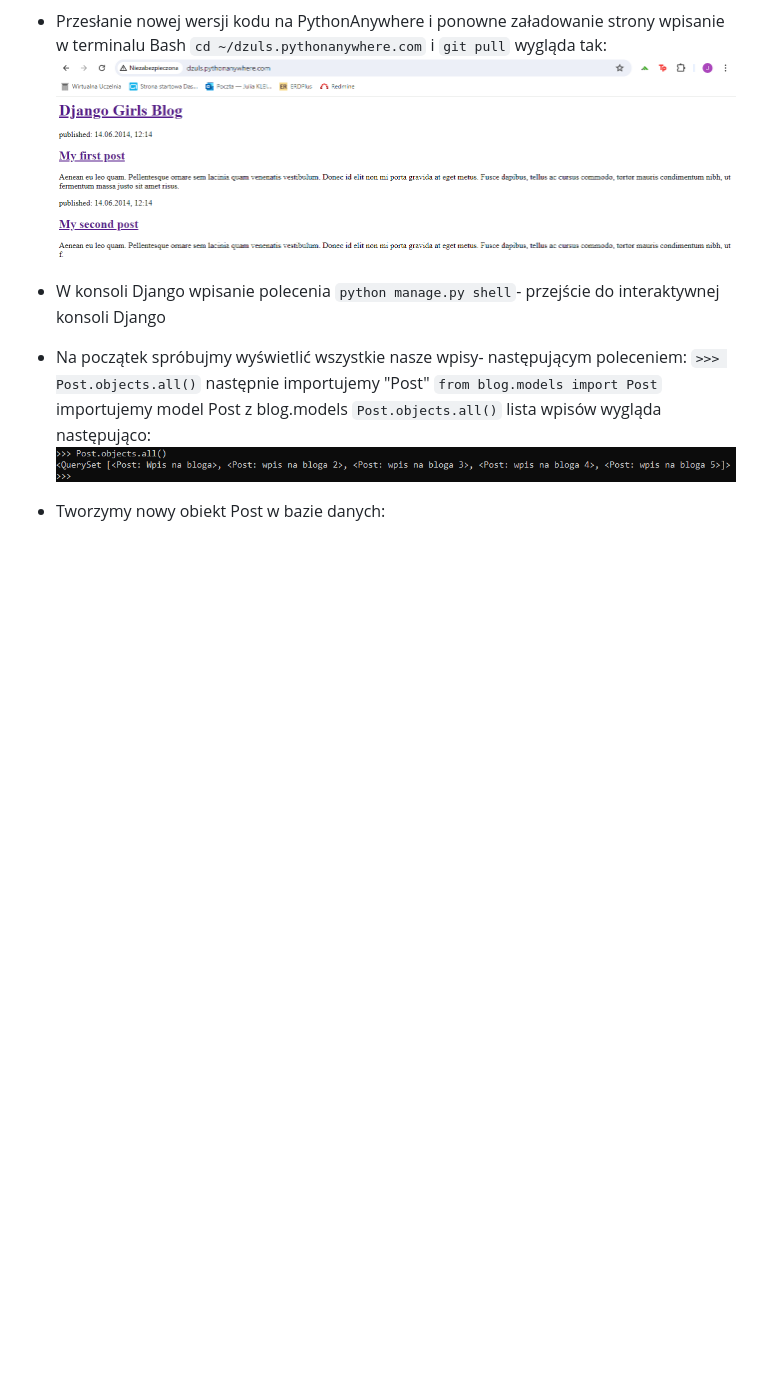
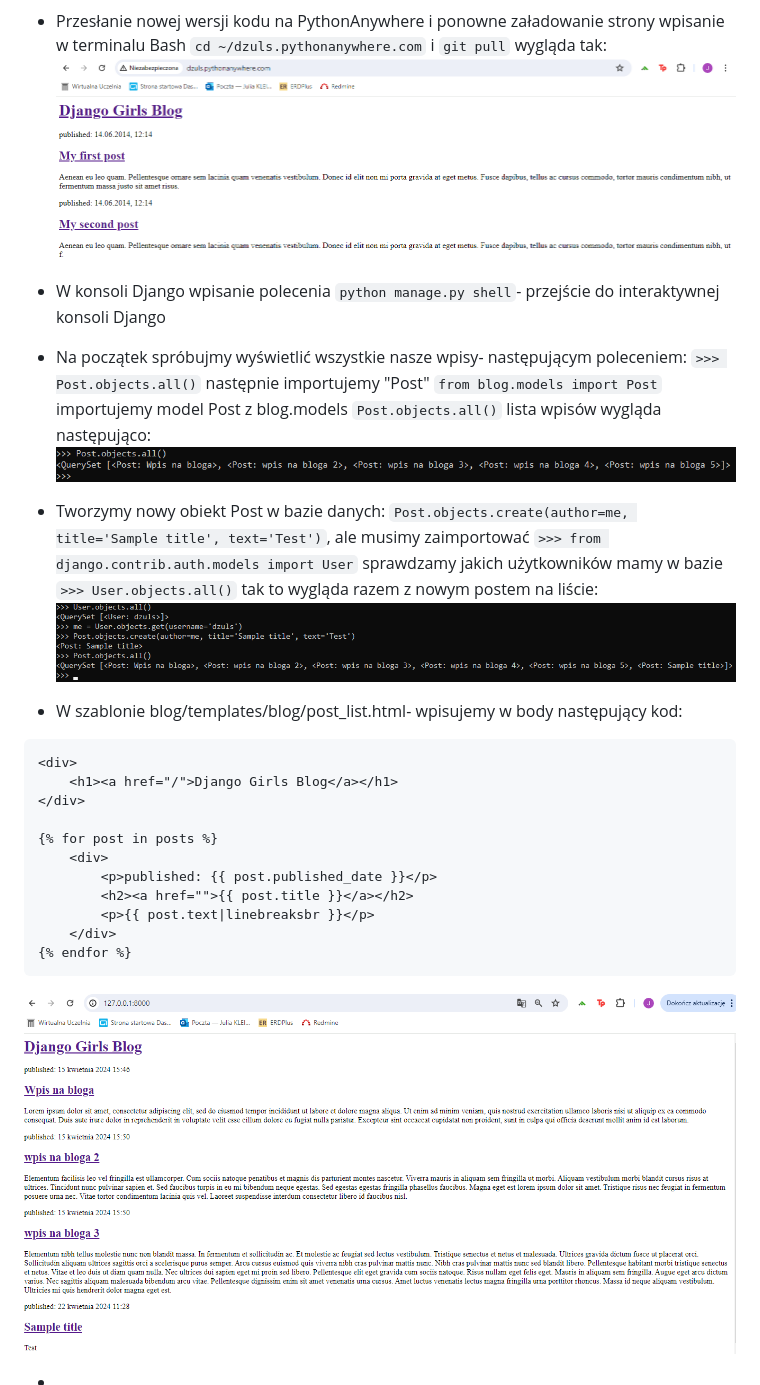
Before and after one commit to kleinszmidt/Integracja_systemow, a Markdown page: README.md, the part around the change. Rendered like a GitHub page; pictures changed too: obiekt.png (added), szablonu.png (added); blank space fills up the shorter version.

Commit message:
Modified templates to display posts from database.

````diff
--- a/README.md
+++ b/README.md
@@ -143,3 +143,25 @@ interaktywnej konsoli Django
 `Post.objects.all()` lista wpisów wygląda następująco:
 ![Opis obrazu](wpisy.png)
 - Tworzymy nowy obiekt Post w bazie danych:
+`Post.objects.create(author=me, title='Sample title', text='Test')`,
+ale musimy zaimportować `>>> from django.contrib.auth.models import User`
+sprawdzamy jakich użytkowników mamy w bazie `>>> User.objects.all()`
+tak to wygląda razem z nowym postem na liście:
+![Opis obrazu](obiekt.png)
+- W szablonie blog/templates/blog/post_list.html- wpisujemy w body następujący kod:
+```
+<div>
+    <h1><a href="/">Django Girls Blog</a></h1>
+</div>
+
+{% for post in posts %}
+    <div>
+        <p>published: {{ post.published_date }}</p>
+        <h2><a href="">{{ post.title }}</a></h2>
+        <p>{{ post.text|linebreaksbr }}</p>
+    </div>
+{% endfor %}
+```
+![Opis obrazu](szablonu.png)
+
+-
````
Also changed, not shown: 2 other files.
